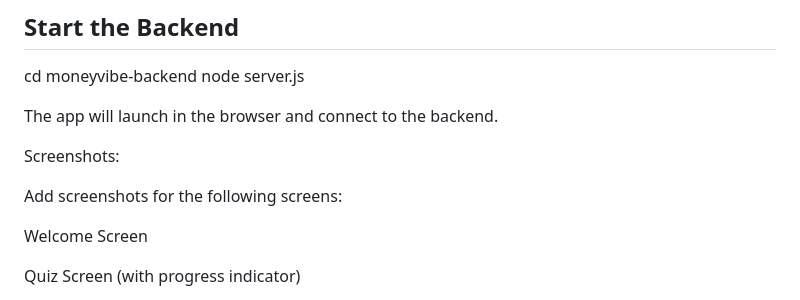
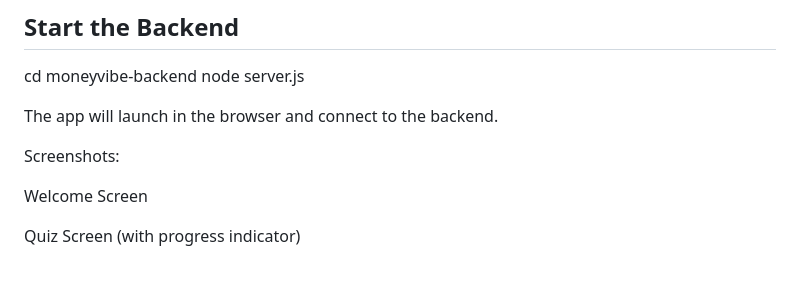
Before and after one commit to Prerna084/MoneyVibe, a Markdown page: README.md, the part around the change. Rendered like a GitHub page; blank space fills up the shorter version.

Commit message:
Remove screenshot instructions from README
Removed instructions to add screenshots for the Welcome and Quiz screens.

```diff
--- a/README.md
+++ b/README.md
@@ -83,8 +83,6 @@ The app will launch in the browser and connect to the backend.
 
 Screenshots:
 
-Add screenshots for the following screens:
-
 Welcome Screen
 
 Quiz Screen (with progress indicator)
```
